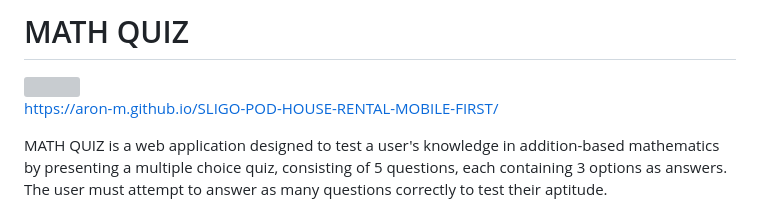
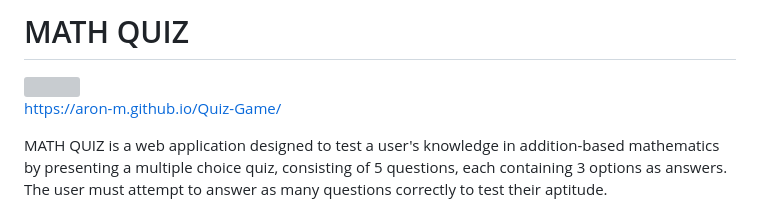
Before and after one commit to Aron-M/Quiz-Game, a Markdown page: README.md, the part around the change. GitHub-like rendering; grey boxes are pictures that could not be loaded.

Commit message:
adding new github link to top of readme

```diff
--- a/README.md
+++ b/README.md
@@ -2,7 +2,7 @@
 
 <img src="assets/images/am-i-responsive-PP2.png" alt- Am I Responsive />
 
-https://aron-m.github.io/SLIGO-POD-HOUSE-RENTAL-MOBILE-FIRST/
+https://aron-m.github.io/Quiz-Game/
 
 MATH QUIZ is a web application designed to test a user's knowledge in addition-based mathematics by presenting a multiple choice quiz, consisting of 5 questions, each containing 3 options as answers. The user must attempt to answer as many questions correctly to test their aptitude.
 
```
